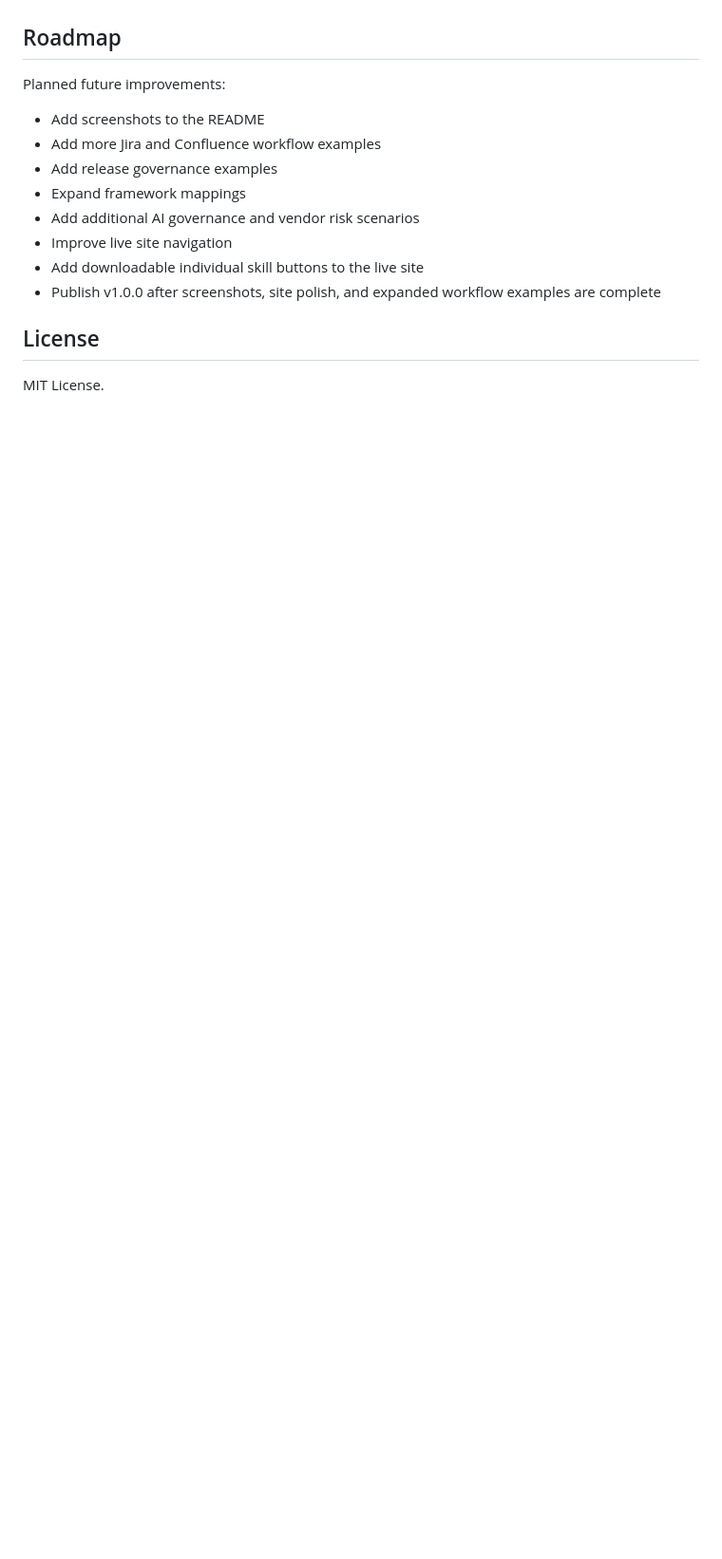
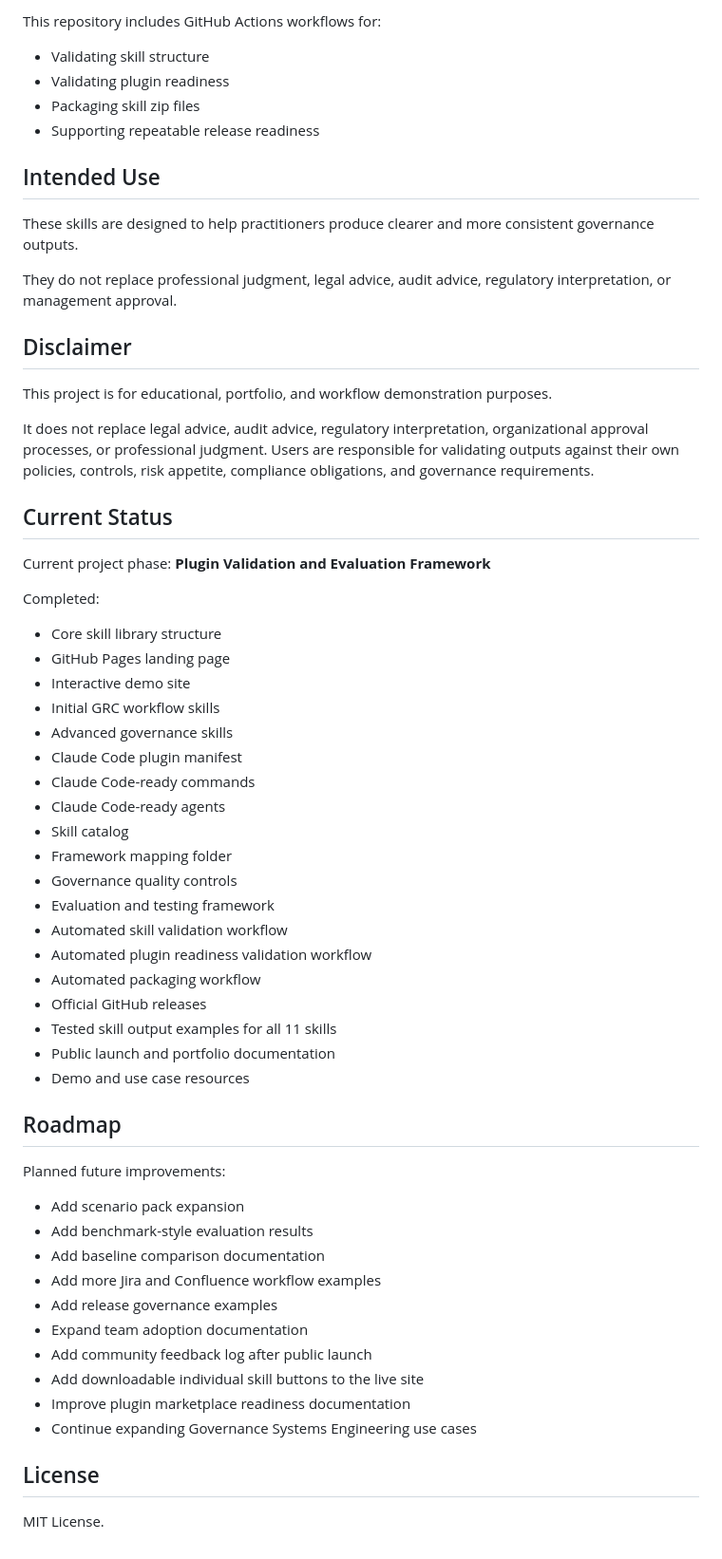
Before and after one commit to neviarrawlinson/governance-systems-skills-library, a Markdown page: README.md, the part around one of its changes. Shown at 95% size. GitHub-like rendering; blank space fills up the shorter version.

```diff
--- a/README.md
+++ b/README.md
@@ -414,16 +481,62 @@ These resources are designed to help demonstrate how the library supports real G
+This repository includes GitHub Actions workflows for:
+
+- Validating skill structure
+- Validating plugin readiness
+- Packaging skill zip files
+- Supporting repeatable release readiness
+
+## Intended Use
+
+These skills are designed to help practitioners produce clearer and more consistent governance outputs.
+
+They do not replace professional judgment, legal advice, audit advice, regulatory interpretation, or management approval.
+
+## Disclaimer
+
+This project is for educational, portfolio, and workflow demonstration purposes.
+
+It does not replace legal advice, audit advice, regulatory interpretation, organizational approval processes, or professional judgment. Users are responsible for validating outputs against their own policies, controls, risk appetite, compliance obligations, and governance requirements.
+
+## Current Status
+
+Current project phase: **Plugin Validation and Evaluation Framework**
+
+Completed:
+
+- Core skill library structure
+- GitHub Pages landing page
+- Interactive demo site
+- Initial GRC workflow skills
+- Advanced governance skills
+- Claude Code plugin manifest
+- Claude Code-ready commands
+- Claude Code-ready agents
+- Skill catalog
+- Framework mapping folder
+- Governance quality controls
+- Evaluation and testing framework
+- Automated skill validation workflow
+- Automated plugin readiness validation workflow
+- Automated packaging workflow
+- Official GitHub releases
+- Tested skill output examples for all 11 skills
+- Public launch and portfolio documentation
+- Demo and use case resources
 
 ## Roadmap
 
 Planned future improvements:
 
-- Add screenshots to the README
+- Add scenario pack expansion
+- Add benchmark-style evaluation results
+- Add baseline comparison documentation
 - Add more Jira and Confluence workflow examples
 - Add release governance examples
-- Expand framework mappings
-- Add additional AI governance and vendor risk scenarios
-- Improve live site navigation
+- Expand team adoption documentation
+- Add community feedback log after public launch
 - Add downloadable individual skill buttons to the live site
-- Publish v1.0.0 after screenshots, site polish, and expanded workflow examples are complete
+- Improve plugin marketplace readiness documentation
+- Continue expanding Governance Systems Engineering use cases
 
 ## License
 
```
Also changed, not shown: other parts of README.md (+218 -151 lines).
